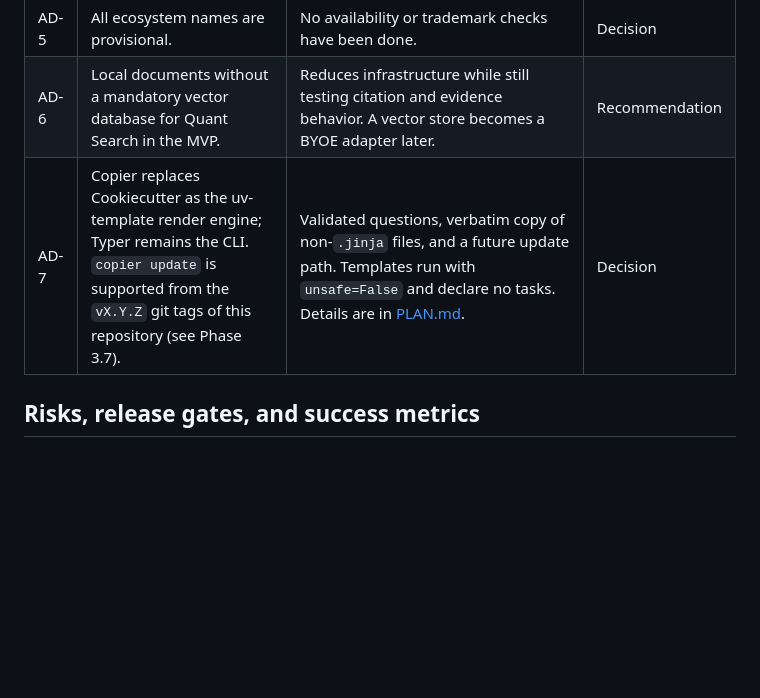
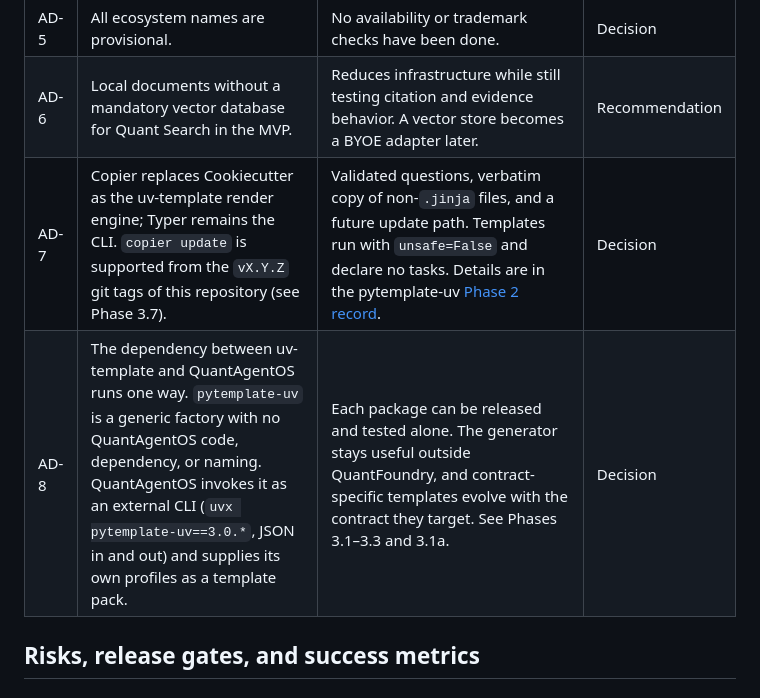
Before and after one commit to yuxuzi/quant-agent-os, a Markdown page: docs/ENGINEERING_REVIEW_PLAN.md, the part around one of its changes. Drawn GitHub-style; blank space fills up the shorter version.

```diff
--- a/docs/ENGINEERING_REVIEW_PLAN.md
+++ b/docs/ENGINEERING_REVIEW_PLAN.md
@@ -439,7 +436,8 @@ Unless the review supplies compelling evidence, defer:
 | AD-4 | BYOE with a small documented support set. | Users keep ownership of models, data, and storage without the project promising universal compatibility. | Decision |
 | AD-5 | All ecosystem names are provisional. | No availability or trademark checks have been done. | Decision |
 | AD-6 | Local documents without a mandatory vector database for Quant Search in the MVP. | Reduces infrastructure while still testing citation and evidence behavior. A vector store becomes a BYOE adapter later. | Recommendation |
-| AD-7 | Copier replaces Cookiecutter as the uv-template render engine; Typer remains the CLI. `copier update` is supported from the `vX.Y.Z` git tags of this repository (see Phase 3.7). | Validated questions, verbatim copy of non-`.jinja` files, and a future update path. Templates run with `unsafe=False` and declare no tasks. Details are in [PLAN.md](PLAN.md). | Decision |
+| AD-7 | Copier replaces Cookiecutter as the uv-template render engine; Typer remains the CLI. `copier update` is supported from the `vX.Y.Z` git tags of this repository (see Phase 3.7). | Validated questions, verbatim copy of non-`.jinja` files, and a future update path. Templates run with `unsafe=False` and declare no tasks. Details are in the pytemplate-uv [Phase 2 record](https://github.com/yuxuzi/pytemplate-uv/blob/main/docs/plans/phase-2.md). | Decision |
+| AD-8 | The dependency between uv-template and QuantAgentOS runs one way. `pytemplate-uv` is a generic factory with no QuantAgentOS code, dependency, or naming. QuantAgentOS invokes it as an external CLI (`uvx pytemplate-uv==3.0.*`, JSON in and out) and supplies its own profiles as a template pack. | Each package can be released and tested alone. The generator stays useful outside QuantFoundry, and contract-specific templates evolve with the contract they target. See Phases 3.1–3.3 and 3.1a. | Decision |
 
 ## Risks, release gates, and success metrics
 
```
Also changed, not shown: other parts of docs/ENGINEERING_REVIEW_PLAN.md (+56 -59 lines).
